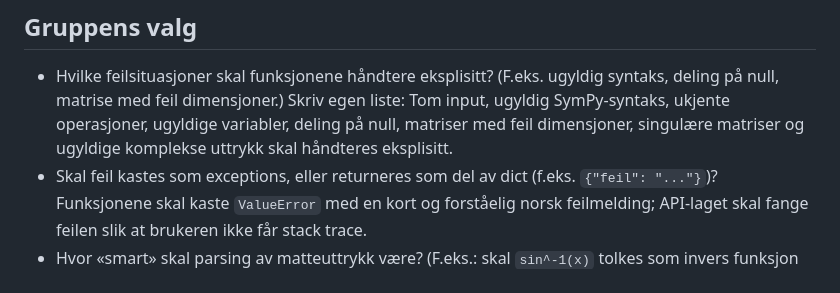
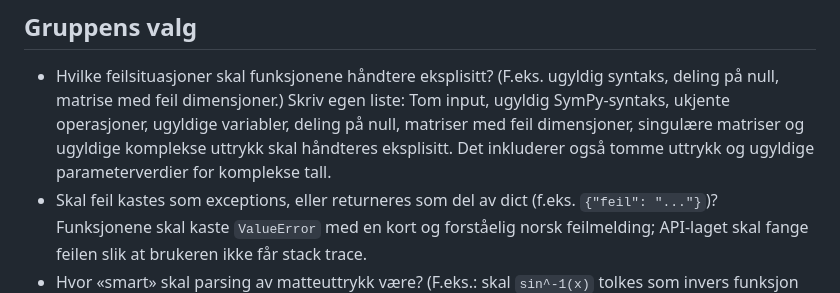
Before and after one commit to jonkristoffer05/ING100-gruppeoppgave-1, a Markdown page: PROMPTS/01_tools.md, the part around the change. GitHub-like rendering.

Commit message:
Legg til oppgavebeskrivelse

```diff
--- a/PROMPTS/01_tools.md
+++ b/PROMPTS/01_tools.md
@@ -40,7 +40,8 @@ grenseverdier, serieutvikling) – hold da samme mønster:
   syntaks, deling på null, matrise med feil dimensjoner.) Skriv egen liste:
   Tom input, ugyldig SymPy-syntaks, ukjente operasjoner, ugyldige variabler,
   deling på null, matriser med feil dimensjoner, singulære matriser og
-  ugyldige komplekse uttrykk skal håndteres eksplisitt.
+  ugyldige komplekse uttrykk skal håndteres eksplisitt. Det inkluderer også
+  tomme uttrykk og ugyldige parameterverdier for komplekse tall.
 - Skal feil kastes som exceptions, eller returneres som del av dict
   (f.eks. `{"feil": "..."}`)? Funksjonene skal kaste `ValueError` med en
   kort og forståelig norsk feilmelding; API-laget skal fange feilen slik at
```
